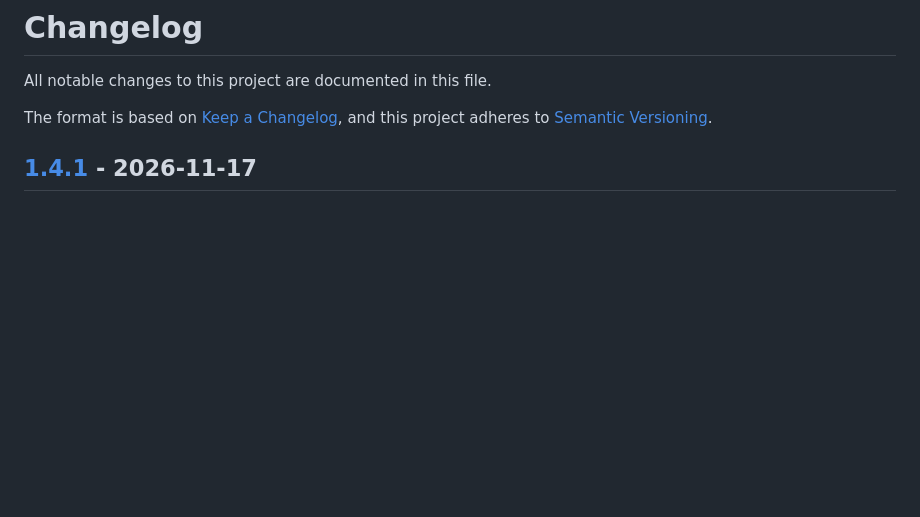
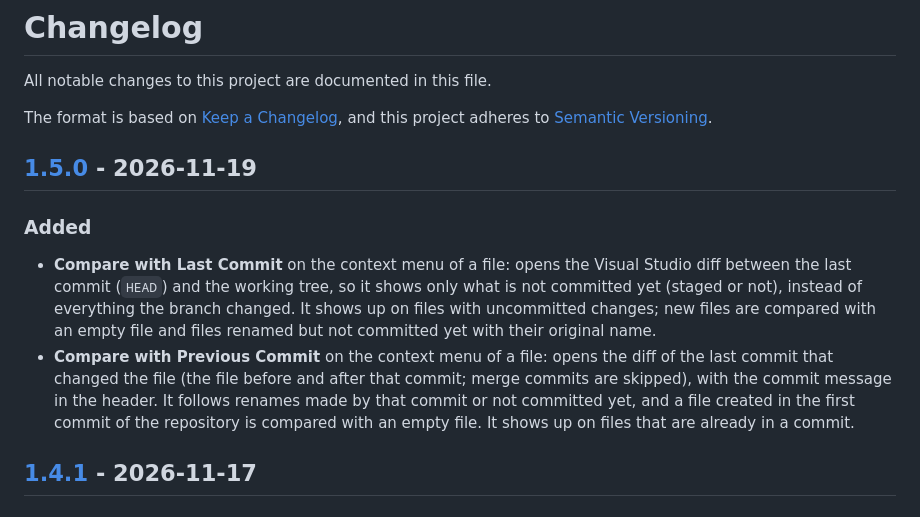
Before and after one commit to Lompzx/FolderGitStatus, a Markdown page: CHANGELOG.md, the part around one of its changes. Rendered like a GitHub page; blank space fills up the shorter version.

```diff
--- a/CHANGELOG.md
+++ b/CHANGELOG.md
@@ -4,6 +4,12 @@ All notable changes to this project are documented in this file.
 
 The format is based on [Keep a Changelog](https://keepachangelog.com/en/1.1.0/),
 and this project adheres to [Semantic Versioning](https://semver.org/spec/v2.0.0.html).
+
+## [1.5.0] - 2026-11-19
+
+### Added
+- **Compare with Last Commit** on the context menu of a file: opens the Visual Studio diff between the last commit (`HEAD`) and the working tree, so it shows only what is not committed yet (staged or not), instead of everything the branch changed. It shows up on files with uncommitted changes; new files are compared with an empty file and files renamed but not committed yet with their original name.
+- **Compare with Previous Commit** on the context menu of a file: opens the diff of the last commit that changed the file (the file before and after that commit; merge commits are skipped), with the commit message in the header. It follows renames made by that commit or not committed yet, and a file created in the first commit of the repository is compared with an empty file. It shows up on files that are already in a commit.
 
 ## [1.4.1] - 2026-11-17
 
```
Also changed, not shown: other parts of CHANGELOG.md (+1 -0 lines), README.md (+14 -2 lines), docs/images/compare-commits.gif (added), 6 other files.
